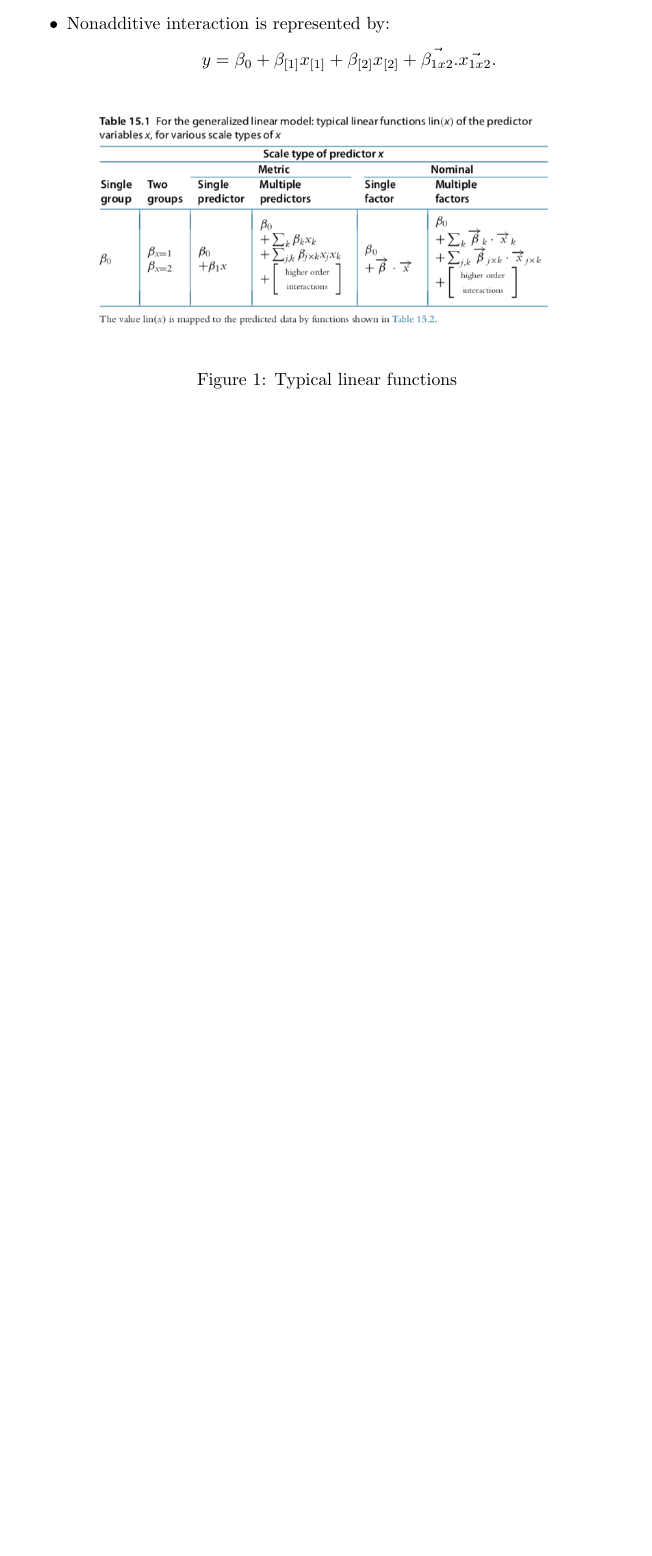
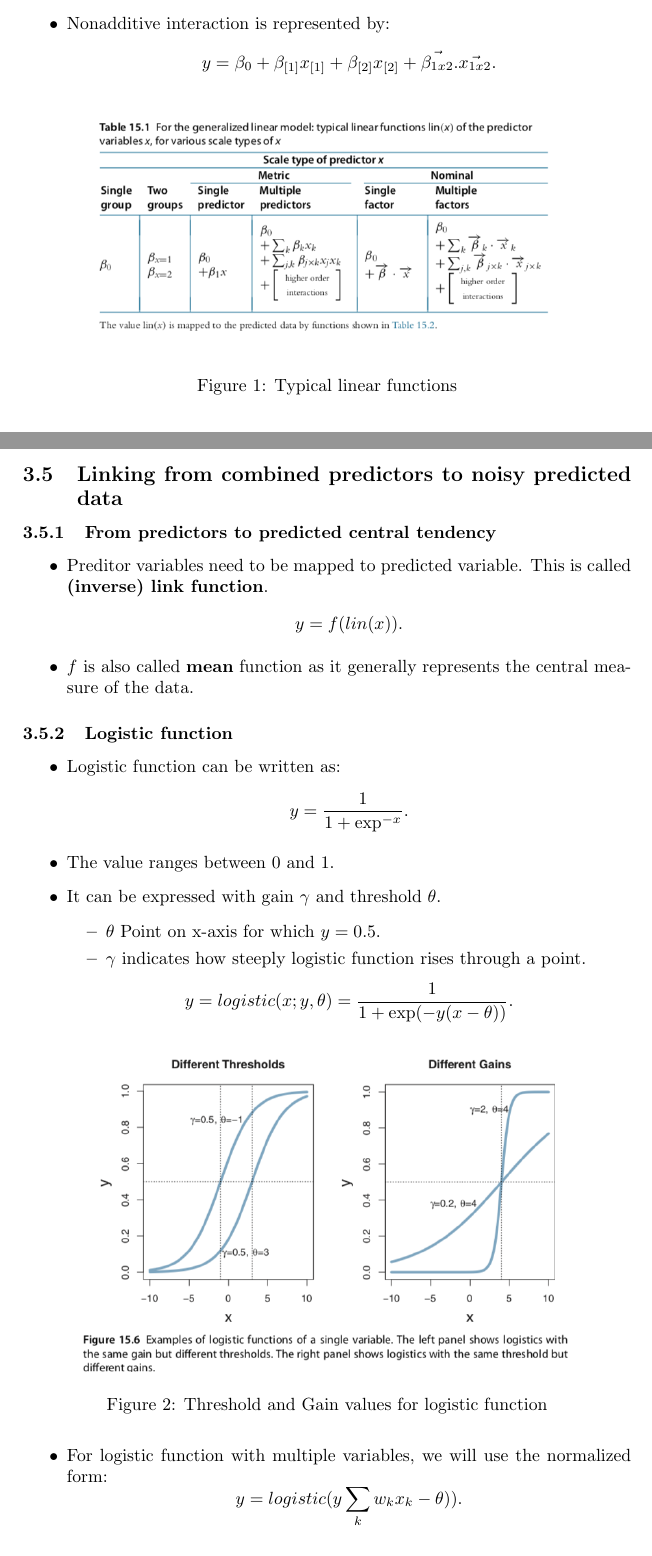
Before and after one commit to goodhamgupta/dbda_python, a LaTeX document (chapter_15/notes.tex): part of page 2 of 2 before the commit and two parts of pages 2 and 3 of 5 after it, the two joined at a grey line, cut so that both start at the same text, the shorter picture padded with empty space. Compiled offline with pdfLaTeX.

Commit message:
Add logistic function with multiple variables and cumalative normal function

```diff
--- a/chapter_15/notes.tex
+++ b/chapter_15/notes.tex
@@ -83,3 +83,36 @@
             \label{fig:linear_functions}
         \end{figure}
 \end{itemize}
+\subsection{Linking from combined predictors to noisy predicted data}
+\subsubsection{From predictors to predicted central tendency}
+\begin{itemize}
+    \item Preditor variables need to be mapped to predicted variable. This is called \textbf{(inverse) link function}.
+        \[
+            y = f(lin(x))
+        .\]
+    \item $f$ is also called \textbf{mean} function as it generally represents the central measure of the data.
+\end{itemize}
+\subsubsection{Logistic function}
+\begin{itemize}
+    \item Logistic function can be written as:
+        \[
+            y = \frac{1}{1+\exp^{-x}}
+        .\]
+    \item The value ranges between 0 and 1.
+    \item It can be expressed with gain $\gamma$ and threshold $\theta$.
+        \begin{itemize}
+            \item $\theta$ Point on x-axis for which $y=0.5 $.
+            \item $\gamma$ indicates how steeply logistic function rises through a point.
+        \end{itemize}
+        \[
+            y = logistic(x;y,\theta) = \frac{1}{1+\exp(-y(x-\theta))}
+        .\]
+        \begin{figure}[H]
+            \centering
+            \includegraphics[width=0.8\textwidth]{logistic_function}
+            \caption{Threshold and Gain values for logistic function}
+            \label{fig:logistic_function}
+        \end{figure}
+    \item For logistic function with multiple variables, we will use the normalized form:
+        \[
+            y = logistic(y \sum_{k} w_kx_k-\theta))
```
Also changed, not shown: chapter_15/images/cumalative_normal.png (added), chapter_15/images/logistic_function.png (added), chapter_15/images/multi_variable_logistic.png (added), chapter_15/notes.pdf, chapter_15/notes.tex (33 more changed lines). Lines whose indentation alone changed are shown as unchanged.
